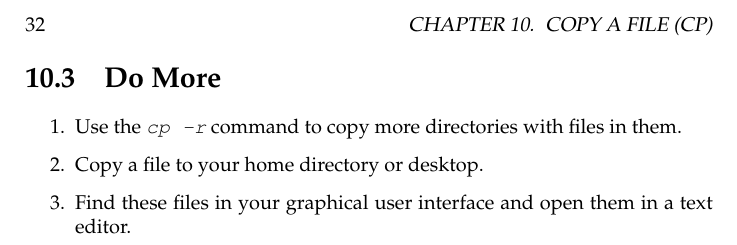
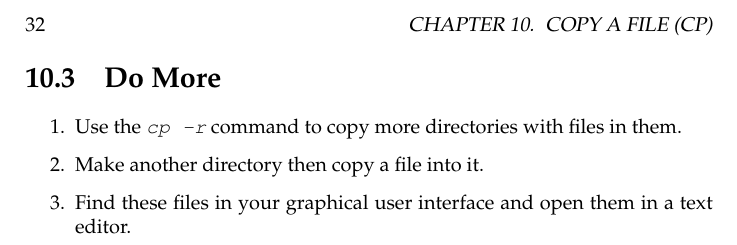
Before and after one commit to finderL/clicc-cn, a LaTeX book (book.tex, which reads ex10.tex): part of page 40 of 76, cut so that both start at the same text. Compiled offline with pdfLaTeX.

Commit message:
People can thrash their desktop if they don't get it.

```diff
--- a/ex10.tex
+++ b/ex10.tex
@@ -35,7 +35,7 @@ then ask around and search online. Hopefully it's not something really stupid li
 
 \begin{enumerate}
 \item Use the \program{cp -r} command to copy more directories with files in them.
-\item Copy a file to your home directory or desktop.
+\item Make another directory then copy a file into it.
 \item Find these files in your graphical user interface and open them
     in a text editor.
 \end{enumerate}
```
